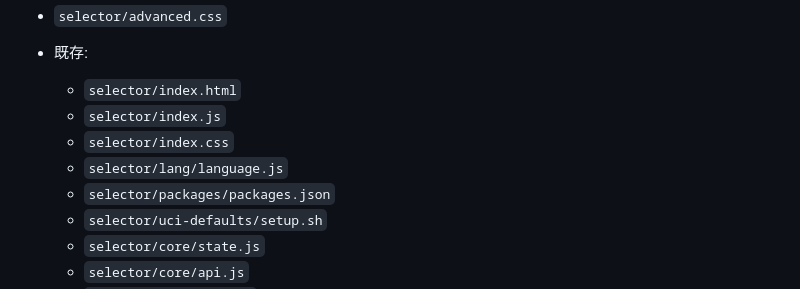
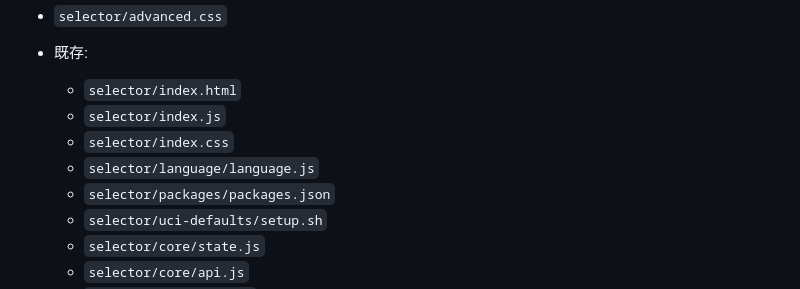
Before and after one commit to site-u2023/site-u2023.github.io, a Markdown page: selector/README.md, the part around the change. Drawn GitHub-style.

```diff
--- a/selector/README.md
+++ b/selector/README.md
@@ -103,7 +103,7 @@ MAP-E／DS-Lite は単一エンジンで扱い、UI は薄く保つ。
   - `selector/index.html`
   - `selector/index.js`
   - `selector/index.css`
-  - `selector/lang/language.js`
+  - `selector/language/language.js`
   - `selector/packages/packages.json`
   - `selector/uci-defaults/setup.sh`
   - `selector/core/state.js`
```
